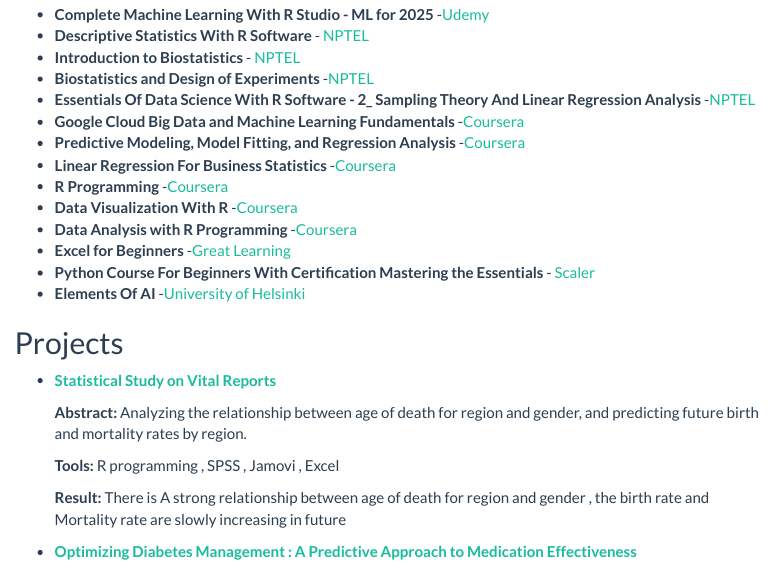
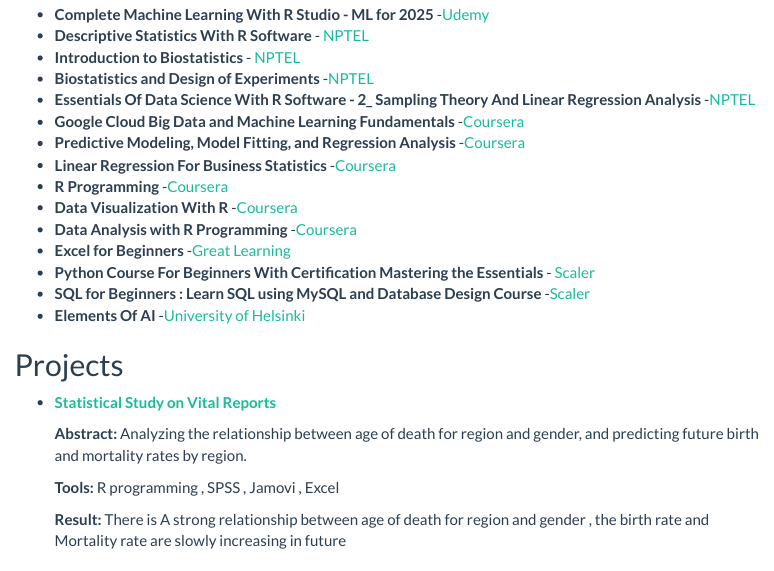
Before and after one commit to Deepaneesh/Web-Resume, an R Markdown document (RESUME.Rmd): the page in a window 1100 px wide, from 1040 px down. The pictures show the output file RESUME.html that the author committed with the source, opened offline; menus at the side of the page are left out.

Commit message:
scaler sql course added

```diff
--- a/RESUME.Rmd
+++ b/RESUME.Rmd
@@ -80,6 +80,7 @@
 -   **Data Analysis with R Programming** -[Coursera](https://coursera.org/verify/R76VY1D2YRYX)
 -   **Excel for Beginners** -[Great Learning](verify.mygreatlearning.com/TGLEKLZF)
 -   **Python Course For Beginners With Certification Mastering the Essentials** - [Scaler](https://moonshot.scaler.com/s/li/zVwVgjy7J_)
+-   **SQL for Beginners : Learn SQL using MySQL and Database Design Course** -[Scaler](https://moonshot.scaler.com/s/sl/JuLJrv_MXC)
 -   **Elements Of AI** -[University of Helsinki](https://certificates.mooc.fi/validate/s6y8icoeil9)
 
 ## Projects
```
Also changed, not shown: RESUME.html, index.html.
